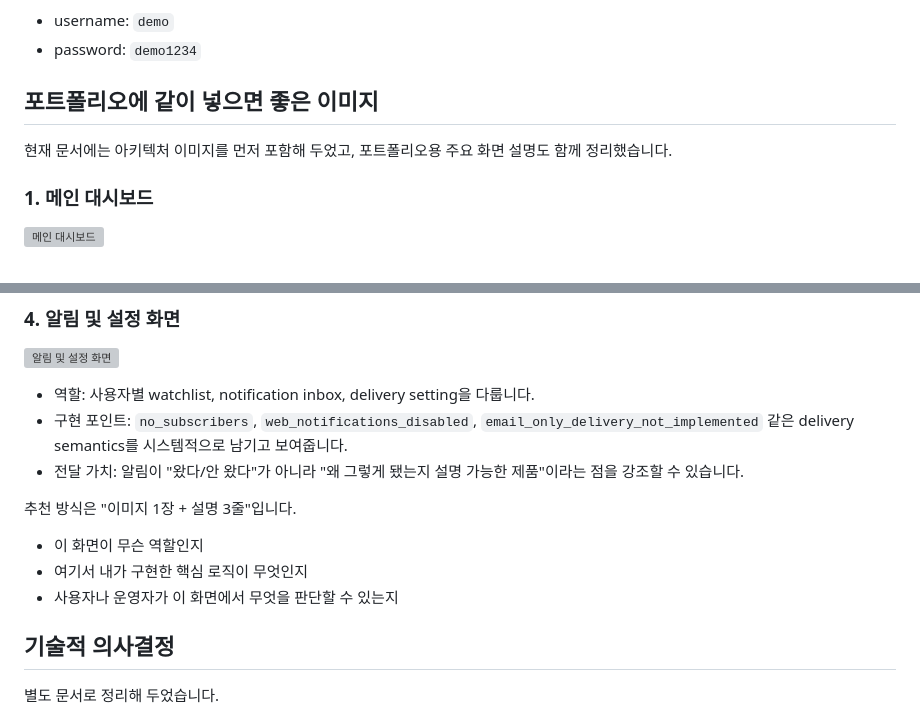
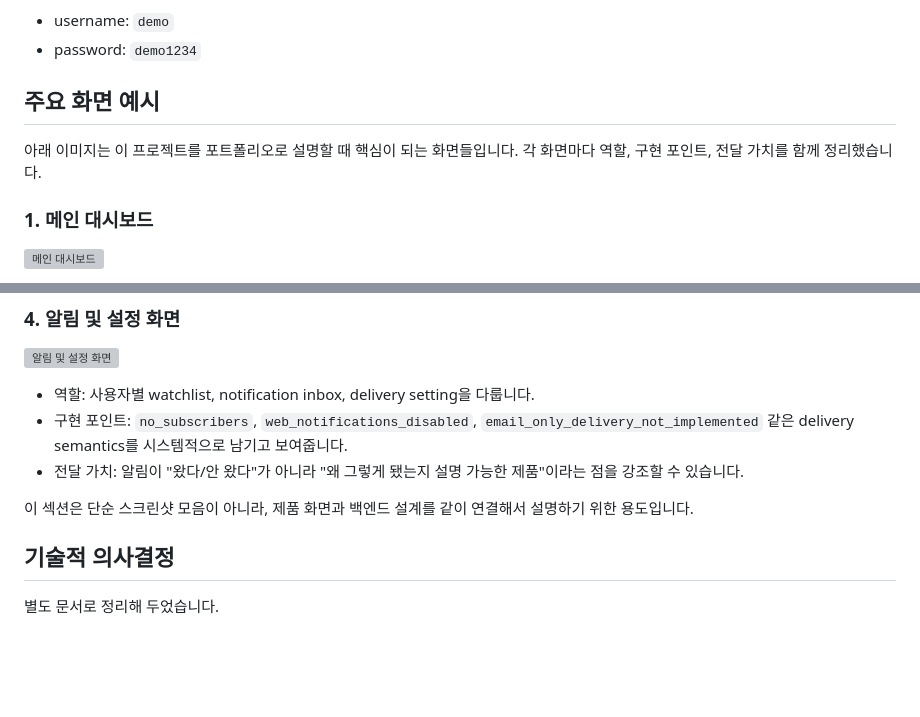
Before and after one commit to khj874869/Repositoryisboardcrypto, a Markdown page: README.ko.md, 2 parts joined by grey strips. GitHub-like rendering; blank space fills up the shorter version; grey boxes are pictures that could not be loaded.

Commit message:
Refine Korean portfolio README wording

```diff
--- a/README.ko.md
+++ b/README.ko.md
@@ -146,9 +146,9 @@ uvicorn app.main:app --reload
 - username: `demo`
 - password: `demo1234`
 
-## 포트폴리오에 같이 넣으면 좋은 이미지
+## 주요 화면 예시
 
-현재 문서에는 아키텍처 이미지를 먼저 포함해 두었고, 포트폴리오용 주요 화면 설명도 함께 정리했습니다.
+아래 이미지는 이 프로젝트를 포트폴리오로 설명할 때 핵심이 되는 화면들입니다. 각 화면마다 역할, 구현 포인트, 전달 가치를 함께 정리했습니다.
 
 ### 1. 메인 대시보드
 
@@ -182,11 +182,7 @@ uvicorn app.main:app --reload
 - 구현 포인트: `no_subscribers`, `web_notifications_disabled`, `email_only_delivery_not_implemented` 같은 delivery semantics를 시스템적으로 남기고 보여줍니다.
 - 전달 가치: 알림이 "왔다/안 왔다"가 아니라 "왜 그렇게 됐는지 설명 가능한 제품"이라는 점을 강조할 수 있습니다.
 
-추천 방식은 "이미지 1장 + 설명 3줄"입니다.
-
-- 이 화면이 무슨 역할인지
-- 여기서 내가 구현한 핵심 로직이 무엇인지
-- 사용자나 운영자가 이 화면에서 무엇을 판단할 수 있는지
+이 섹션은 단순 스크린샷 모음이 아니라, 제품 화면과 백엔드 설계를 같이 연결해서 설명하기 위한 용도입니다.
 
 ## 기술적 의사결정
 
```
Also changed, not shown: other parts of README.ko.md (+8 -8 lines).
